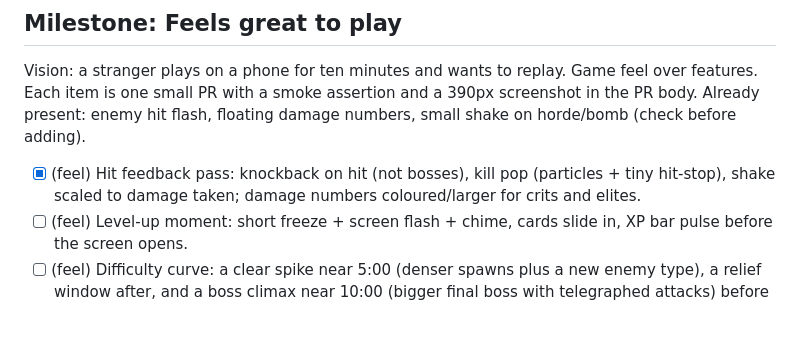
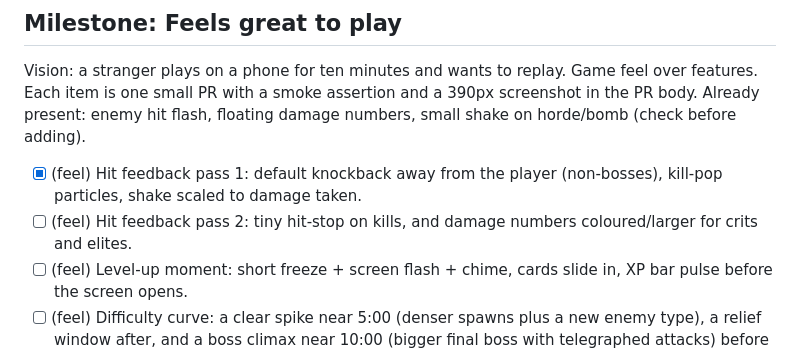
Before and after one commit to tonyjmartinez/tonezone-survivor, a Markdown page: ROADMAP.md, the part around the change. GitHub-like rendering; blank space fills up the shorter version.

Commit message:
Roadmap: split hit feedback into done pass 1 and open pass 2

```diff
--- a/ROADMAP.md
+++ b/ROADMAP.md
@@ -59,7 +59,8 @@ Goal: two runs should not feel the same. Each item is one loop iteration, ordere
 
 ## Milestone: Feels great to play
 Vision: a stranger plays on a phone for ten minutes and wants to replay. Game feel over features. Each item is one small PR with a smoke assertion and a 390px screenshot in the PR body. Already present: enemy hit flash, floating damage numbers, small shake on horde/bomb (check before adding).
-- [x] (feel) Hit feedback pass: knockback on hit (not bosses), kill pop (particles + tiny hit-stop), shake scaled to damage taken; damage numbers coloured/larger for crits and elites.
+- [x] (feel) Hit feedback pass 1: default knockback away from the player (non-bosses), kill-pop particles, shake scaled to damage taken.
+- [ ] (feel) Hit feedback pass 2: tiny hit-stop on kills, and damage numbers coloured/larger for crits and elites.
 - [ ] (feel) Level-up moment: short freeze + screen flash + chime, cards slide in, XP bar pulse before the screen opens.
 - [ ] (feel) Difficulty curve: a clear spike near 5:00 (denser spawns plus a new enemy type), a relief window after, and a boss climax near 10:00 (bigger final boss with telegraphed attacks) before the win.
 - [ ] (feel) Meaningful build choice: every run offers a decision (weapon evolutions or branching passives; first level-up offers 3 distinct weapons), shown on the end screen as the build summary.
```
